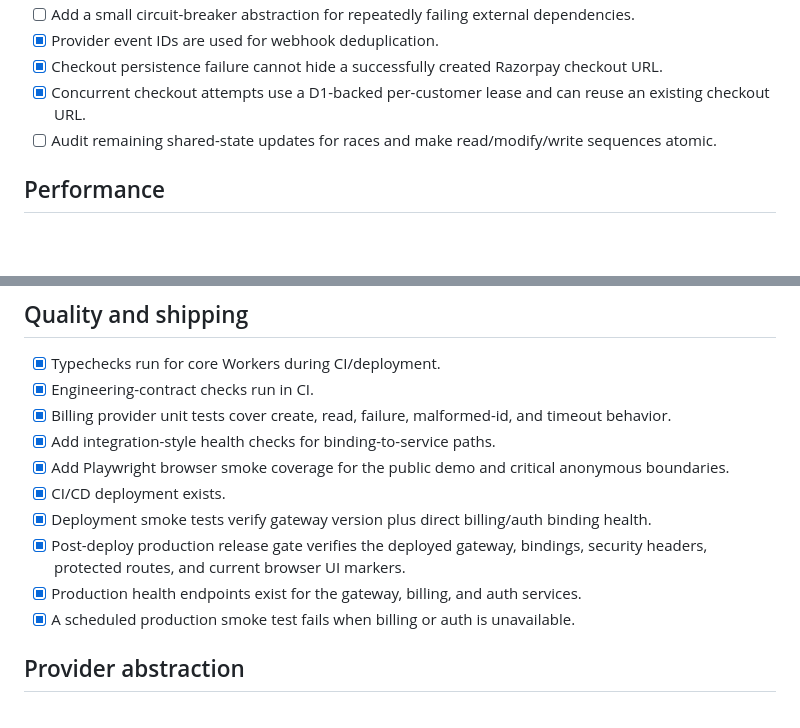
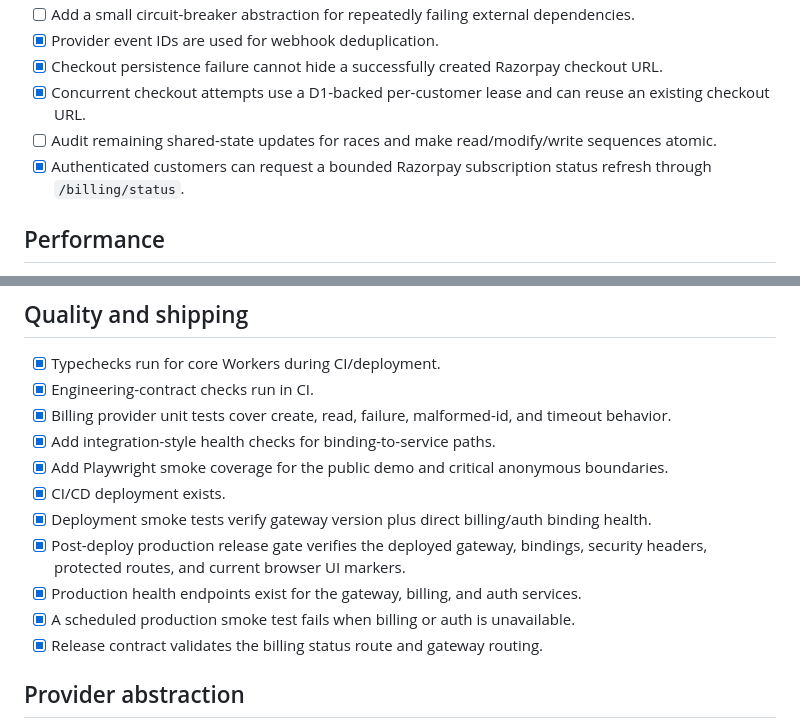
Before and after one commit to manikandanruki2004-ship-it/momentum-api-public, a Markdown page: docs/ENGINEERING-CHECKLIST.md, 2 parts joined by grey strips. GitHub-like rendering; blank space fills up the shorter version.

Commit message:
Track billing reconciliation and release verification

```diff
--- a/docs/ENGINEERING-CHECKLIST.md
+++ b/docs/ENGINEERING-CHECKLIST.md
@@ -66,6 +66,7 @@ This is the implementation checklist derived from the supplied engineering-block
 - [x] Checkout persistence failure cannot hide a successfully created Razorpay checkout URL.
 - [x] Concurrent checkout attempts use a D1-backed per-customer lease and can reuse an existing checkout URL.
 - [ ] Audit remaining shared-state updates for races and make read/modify/write sequences atomic.
+- [x] Authenticated customers can request a bounded Razorpay subscription status refresh through `/billing/status`.
 
 ## Performance
 
@@ -91,12 +92,13 @@ This is the implementation checklist derived from the supplied engineering-block
 - [x] Engineering-contract checks run in CI.
 - [x] Billing provider unit tests cover create, read, failure, malformed-id, and timeout behavior.
 - [x] Add integration-style health checks for binding-to-service paths.
-- [x] Add Playwright browser smoke coverage for the public demo and critical anonymous boundaries.
+- [x] Add Playwright smoke coverage for the public demo and critical anonymous boundaries.
 - [x] CI/CD deployment exists.
 - [x] Deployment smoke tests verify gateway version plus direct billing/auth binding health.
 - [x] Post-deploy production release gate verifies the deployed gateway, bindings, security headers, protected routes, and current browser UI markers.
 - [x] Production health endpoints exist for the gateway, billing, and auth services.
 - [x] A scheduled production smoke test fails when billing or auth is unavailable.
+- [x] Release contract validates the billing status route and gateway routing.
 
 ## Provider abstraction
 
```
